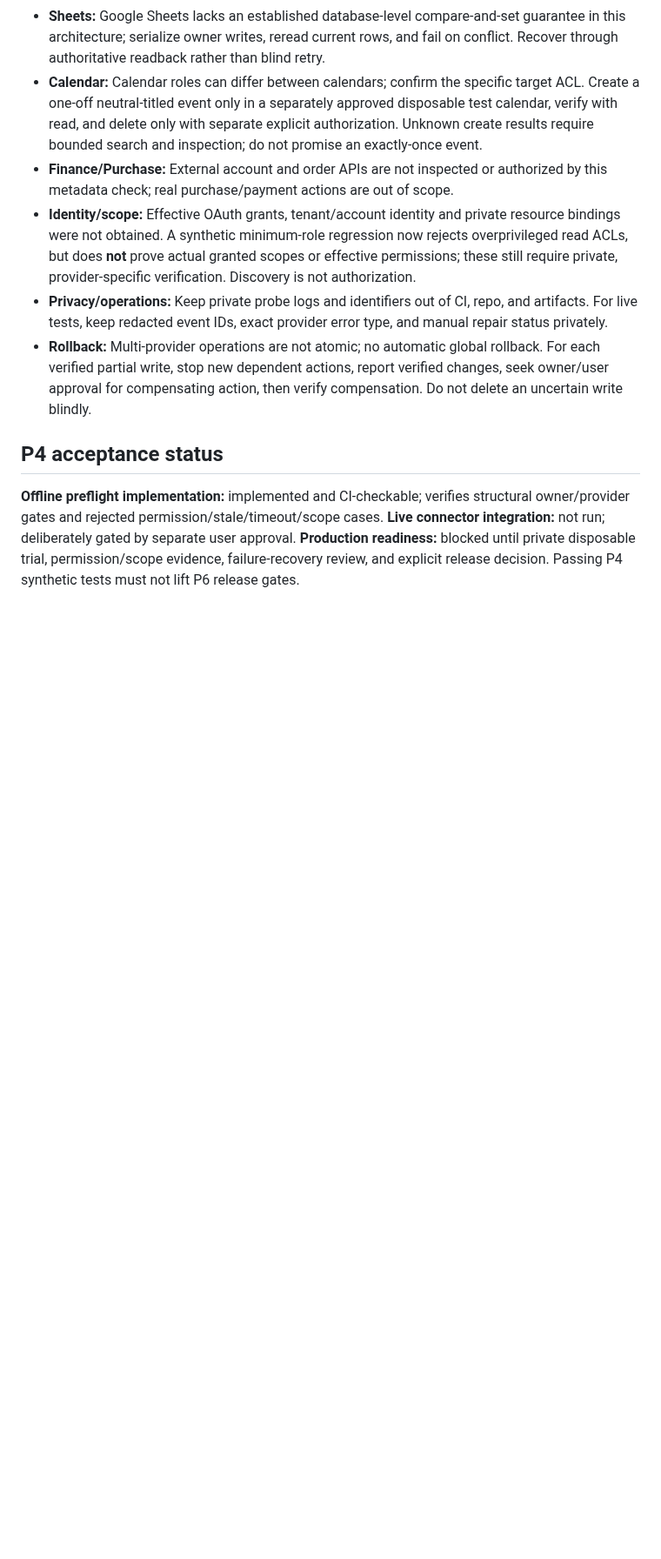
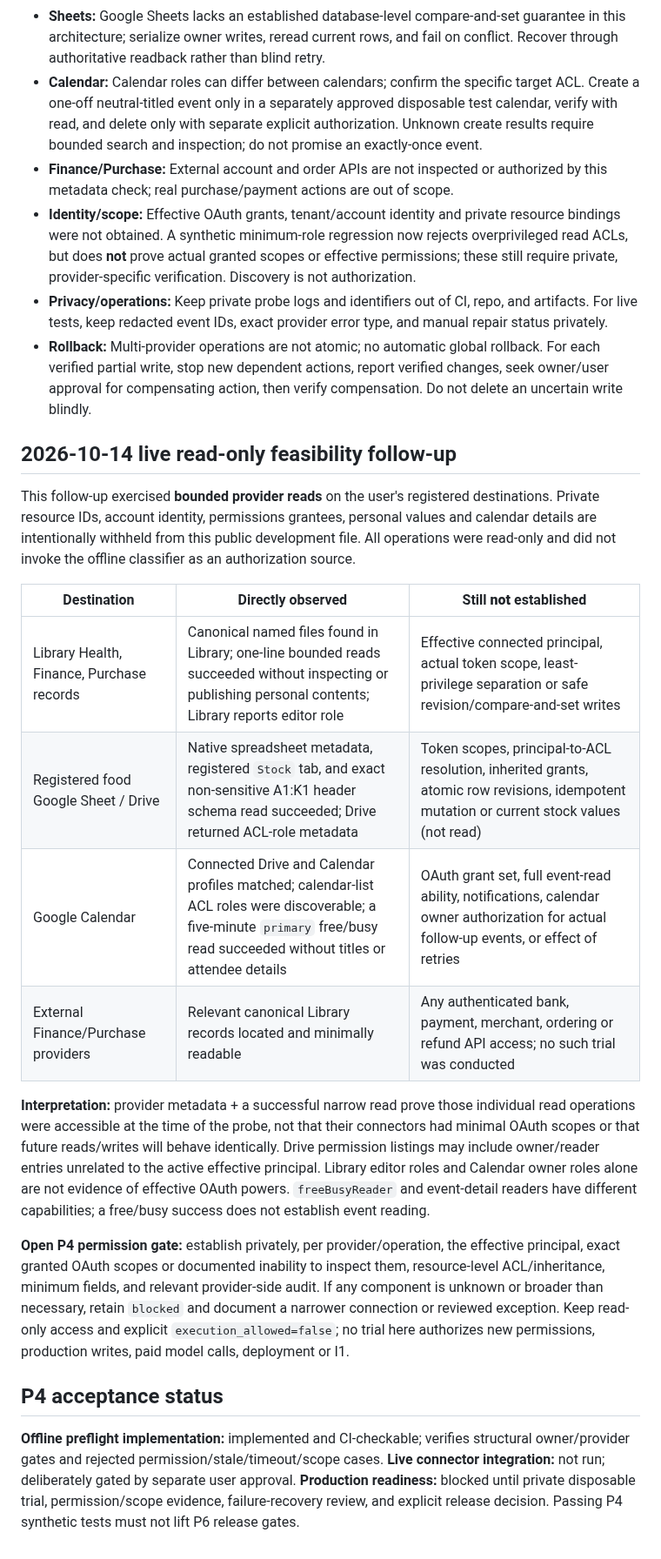
Before and after one commit to Stoqnist/chatgpt-library, a Markdown page: docs/v2-p4-connector-feasibility.md, the part around one of its changes. Shown at 87% size. Drawn GitHub-style; blank space fills up the shorter version.

Commit message:
docs(v2 P4): record bounded read-only provider evidence and unresolved grants

```diff
--- a/docs/v2-p4-connector-feasibility.md
+++ b/docs/v2-p4-connector-feasibility.md
@@ -38,6 +38,21 @@ These observations establish **only metadata discovery**, and may become stale.
 - **Privacy/operations:** Keep private probe logs and identifiers out of CI, repo, and artifacts. For live tests, keep redacted event IDs, exact provider error type, and manual repair status privately.
 - **Rollback:** Multi-provider operations are not atomic; no automatic global rollback. For each verified partial write, stop new dependent actions, report verified changes, seek owner/user approval for compensating action, then verify compensation. Do not delete an uncertain write blindly.
 
+## 2026-10-14 live read-only feasibility follow-up
+
+This follow-up exercised **bounded provider reads** on the user's registered destinations. Private resource IDs, account identity, permissions grantees, personal values and calendar details are intentionally withheld from this public development file. All operations were read-only and did not invoke the offline classifier as an authorization source.
+
+| Destination | Directly observed | Still **not** established |
+| --- | --- | --- |
+| Library Health, Finance, Purchase records | Canonical named files found in Library; one-line bounded reads succeeded without inspecting or publishing personal contents; Library reports editor role | Effective connected principal, actual token scope, least-privilege separation or safe revision/compare-and-set writes |
+| Registered food Google Sheet / Drive | Native spreadsheet metadata, registered `Stock` tab, and exact non-sensitive A1:K1 header schema read succeeded; Drive returned ACL-role metadata | Token scopes, principal-to-ACL resolution, inherited grants, atomic row revisions, idempotent mutation or current stock values (not read) |
+| Google Calendar | Connected Drive and Calendar profiles matched; calendar-list ACL roles were discoverable; a five-minute `primary` free/busy read succeeded without titles or attendee details | OAuth grant set, full event-read ability, notifications, calendar owner authorization for actual follow-up events, or effect of retries |
+| External Finance/Purchase providers | Relevant canonical Library records located and minimally readable | Any authenticated bank, payment, merchant, ordering or refund API access; no such trial was conducted |
+
+**Interpretation:** provider metadata + a successful narrow read prove those individual read operations were accessible at the time of the probe, not that their connectors had minimal OAuth scopes or that future reads/writes will behave identically. Drive permission listings may include owner/reader entries unrelated to the active effective principal. Library editor roles and Calendar owner roles alone are not evidence of effective OAuth powers. `freeBusyReader` and event-detail readers have different capabilities; a free/busy success does not establish event reading.
+
+**Open P4 permission gate:** establish privately, per provider/operation, the effective principal, exact granted OAuth scopes or documented inability to inspect them, resource-level ACL/inheritance, minimum fields, and relevant provider-side audit. If any component is unknown or broader than necessary, retain `blocked` and document a narrower connection or reviewed exception. Keep read-only access and explicit `execution_allowed=false`; no trial here authorizes new permissions, production writes, paid model calls, deployment or I1.
+
 ## P4 acceptance status
 
 **Offline preflight implementation:** implemented and CI-checkable; verifies structural owner/provider gates and rejected permission/stale/timeout/scope cases. **Live connector integration:** not run; deliberately gated by separate user approval. **Production readiness:** blocked until private disposable trial, permission/scope evidence, failure-recovery review, and explicit release decision. Passing P4 synthetic tests must not lift P6 release gates.
```
Also changed, not shown: other parts of docs/v2-p4-connector-feasibility.md (+2 -2 lines).
